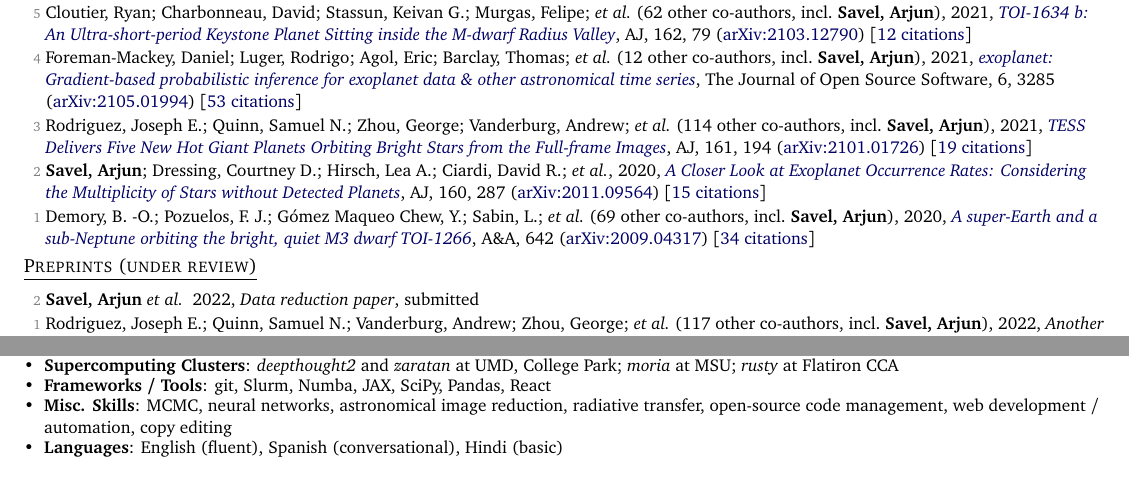
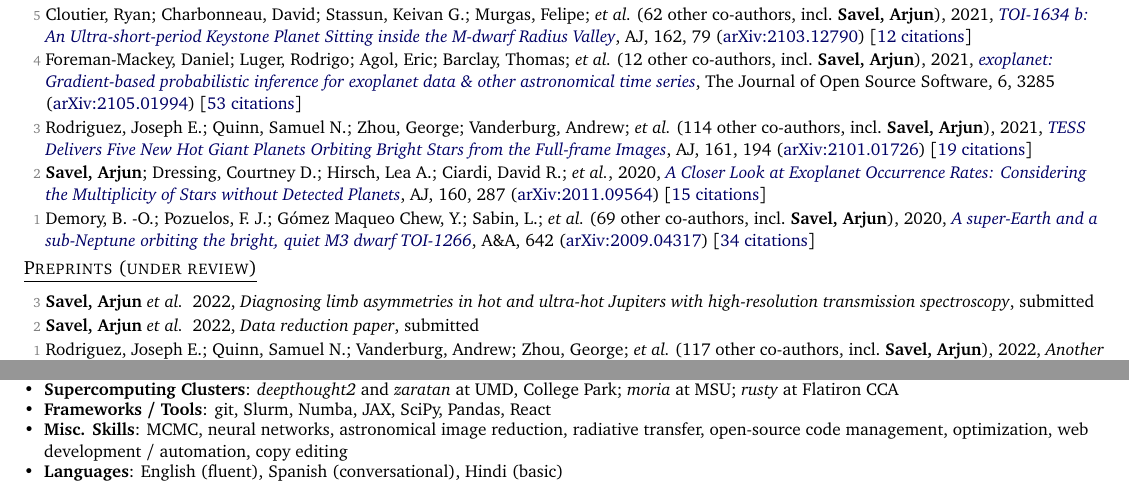
Before and after one commit to arjunsavel/CV, a LaTeX document (main.tex): two parts of pages 2 and 4 of 4, joined at a grey line, cut so that both start at the same text. Compiled offline with pdfLaTeX.

Commit message:
Updates from Overleaf

```diff
--- a/main.tex
+++ b/main.tex
@@ -118,7 +118,8 @@
   \iffileempty{supp_tex/pubs_unref.tex}{}{
   \shortershorterSection{\underline{Preprints (under review)}}
   \begin{list}{}{\cvlist}
-  \item[{\color{numcolor}\scriptsize2}]\textbf{Savel, Arjun} \etal\, 2022, \emph{Data reduction paper}, submitted
+\item[{\color{numcolor}\scriptsize3}]\textbf{Savel, Arjun} \etal\, 2022, \emph{Diagnosing limb asymmetries in hot and ultra-hot Jupiters with high-resolution transmission spectroscopy}, submitted
+\item[{\color{numcolor}\scriptsize2}]\textbf{Savel, Arjun} \etal\, 2022, \emph{Data reduction paper}, submitted
     \input{supp_tex/pubs_unref.tex}
     % \ExecuteMetaData[supp_tex/pubs_unref.tex]{notinpress}
 \end{list}}
@@ -376,7 +377,7 @@ Symposium on Environmental and Applied Fluid Dynamics (2022)}
     }
     \vspace{-5pt}
     \item{
-     \textbf{Misc. Skills}{: MCMC, neural networks, astronomical image reduction, radiative transfer, open-source code management, web development / automation, copy editing}
+     \textbf{Misc. Skills}{: MCMC, neural networks, astronomical image reduction, radiative transfer, open-source code management, optimization, web development / automation, copy editing}
     }
     \vspace{-5pt}
     \item{
```
Also changed, not shown: supp_tex/pubs_unref.tex (line endings or trailing spaces).
